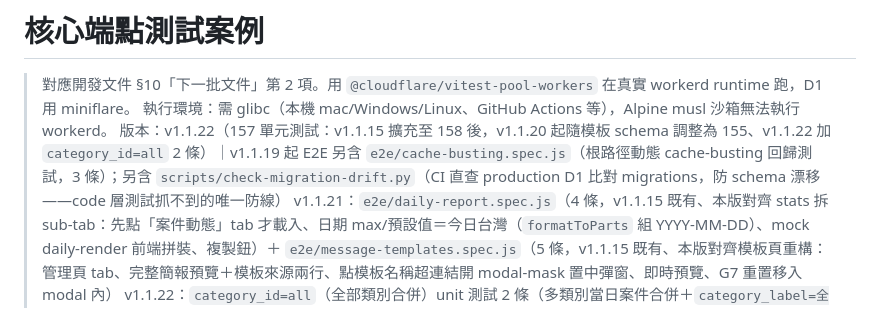
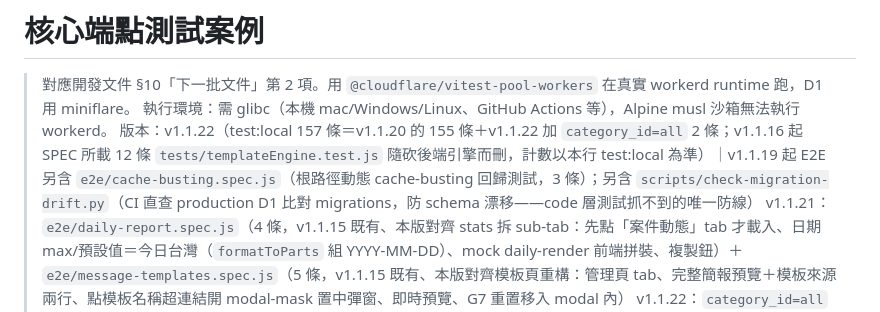
Before and after one commit to asdf80730/repair0818, a Markdown page: docs/test-cases.md, the part around the change. Drawn GitHub-style.

Commit message:
docs: test-cases 計數措辭修正（test:local 157＝155+all 2；templateEngine test v1.1.16 已刪）

```diff
--- a/docs/test-cases.md
+++ b/docs/test-cases.md
@@ -2,7 +2,7 @@
 
 > 對應開發文件 §10「下一批文件」第 2 項。用 `@cloudflare/vitest-pool-workers` 在真實 workerd runtime 跑，D1 用 miniflare。
 > 執行環境：需 glibc（本機 mac/Windows/Linux、GitHub Actions 等），Alpine musl 沙箱無法執行 workerd。
-> 版本：v1.1.22（157 單元測試：v1.1.15 擴充至 158 後，v1.1.20 起隨模板 schema 調整為 155、v1.1.22 加 `category_id=all` 2 條）｜v1.1.19 起 E2E 另含 `e2e/cache-busting.spec.js`（根路徑動態 cache-busting 回歸測試，3 條）；另含 `scripts/check-migration-drift.py`（CI 直查 production D1 比對 migrations，防 schema 漂移——code 層測試抓不到的唯一防線）
+> 版本：v1.1.22（test:local 157 條＝v1.1.20 的 155 條＋v1.1.22 加 `category_id=all` 2 條；v1.1.16 起 SPEC 所載 12 條 `tests/templateEngine.test.js` 隨砍後端引擎而刪，計數以本行 test:local 為準）｜v1.1.19 起 E2E 另含 `e2e/cache-busting.spec.js`（根路徑動態 cache-busting 回歸測試，3 條）；另含 `scripts/check-migration-drift.py`（CI 直查 production D1 比對 migrations，防 schema 漂移——code 層測試抓不到的唯一防線）
 > v1.1.21：`e2e/daily-report.spec.js`（4 條，v1.1.15 既有、本版對齊 stats 拆 sub-tab：先點「案件動態」tab 才載入、日期 max/預設值＝今日台灣（`formatToParts` 組 YYYY-MM-DD）、mock daily-render 前端拼裝、複製鈕）＋ `e2e/message-templates.spec.js`（5 條，v1.1.15 既有、本版對齊模板頁重構：管理頁 tab、完整簡報預覽＋模板來源兩行、點模板名稱超連結開 modal-mask 置中彈窗、即時預覽、G7 重置移入 modal 內）
 > v1.1.22：`category_id=all`（全部類別合併）unit 測試 2 條（多類別當日案件合併＋`category_label=全部類別`/`category_id=null`；非正整數且非 all 的 `abc/0/1.5` → 400 `VALIDATION_ERROR`）＋ E2E 加 1 條（`e2e/daily-report.spec.js` 共 5 條：類別下拉預設 `all`、預設預覽同時含當日新建與既有案件時間軸）
 
```
